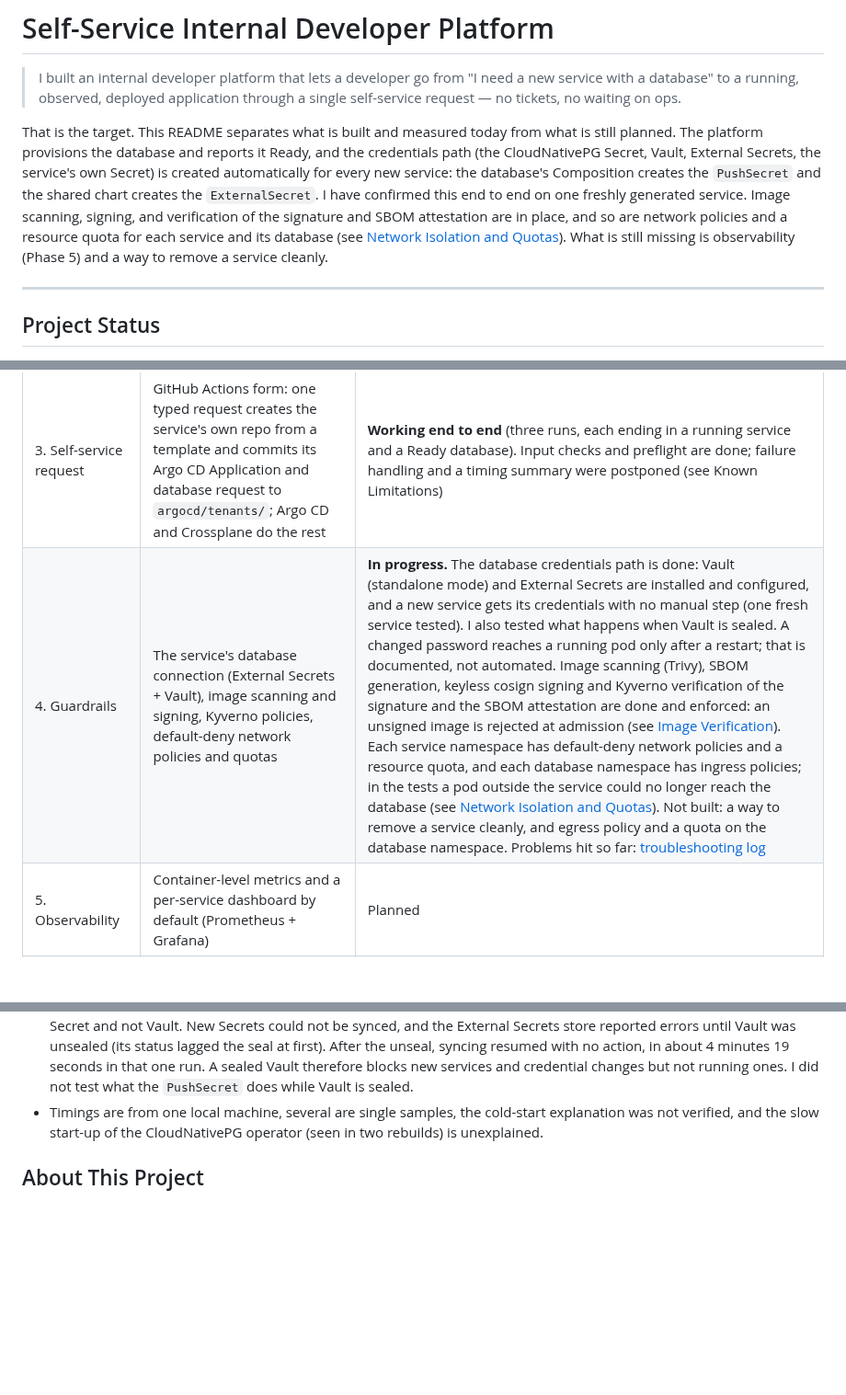
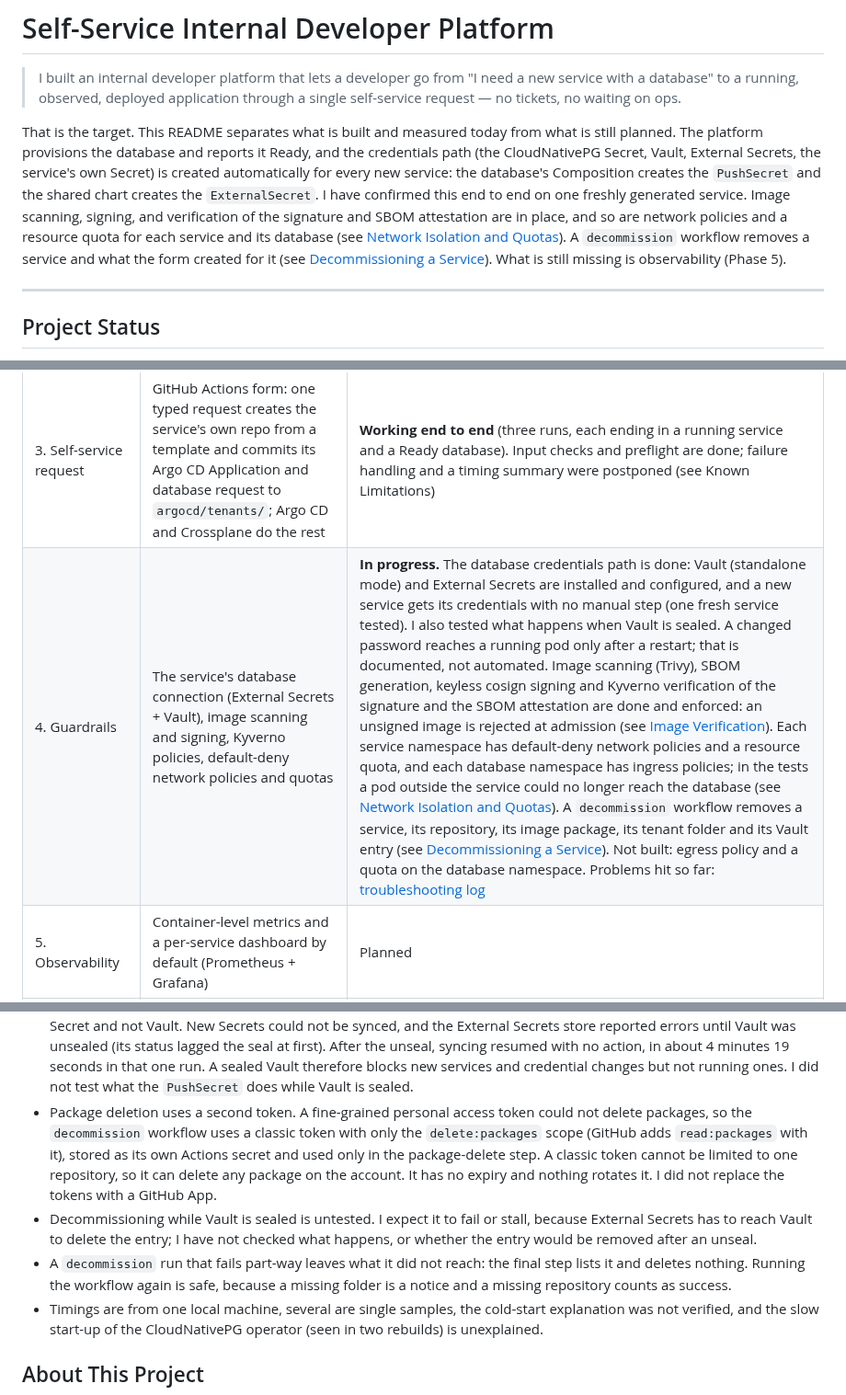
Before and after one commit to rcarlson-devops/self-service-idp, a Markdown page: README.md, 3 parts joined by grey strips. Shown at 92% size. Drawn GitHub-style; blank space fills up the shorter version.

```diff
--- a/README.md
+++ b/README.md
@@ -2,7 +2,7 @@
 
 > I built an internal developer platform that lets a developer go from "I need a new service with a database" to a running, observed, deployed application through a single self-service request — no tickets, no waiting on ops.
 
-That is the target. This README separates what is built and measured today from what is still planned. The platform provisions the database and reports it Ready, and the credentials path (the CloudNativePG Secret, Vault, External Secrets, the service's own Secret) is created automatically for every new service: the database's Composition creates the `PushSecret` and the shared chart creates the `ExternalSecret`. I have confirmed this end to end on one freshly generated service. Image scanning, signing, and verification of the signature and SBOM attestation are in place, and so are network policies and a resource quota for each service and its database (see [Network Isolation and Quotas](#network-isolation-and-quotas)). What is still missing is observability (Phase 5) and a way to remove a service cleanly.
+That is the target. This README separates what is built and measured today from what is still planned. The platform provisions the database and reports it Ready, and the credentials path (the CloudNativePG Secret, Vault, External Secrets, the service's own Secret) is created automatically for every new service: the database's Composition creates the `PushSecret` and the shared chart creates the `ExternalSecret`. I have confirmed this end to end on one freshly generated service. Image scanning, signing, and verification of the signature and SBOM attestation are in place, and so are network policies and a resource quota for each service and its database (see [Network Isolation and Quotas](#network-isolation-and-quotas)). A `decommission` workflow removes a service and what the form created for it (see [Decommissioning a Service](#decommissioning-a-service)). What is still missing is observability (Phase 5).
 
 ---
 
@@ -15,7 +15,7 @@ Built in phases; this table is the honest picture of what exists today.
 | 1. Foundation | k3d cluster, Argo CD (app-of-apps), containerized Go service, CI to GHCR, GitOps deploy | **Done** |
 | 2. Self-service infrastructure | Crossplane + CloudNativePG: one `PostgresDatabase` request creates a namespace, team RBAC, and a Postgres cluster | **Done** |
 | 3. Self-service request | GitHub Actions form: one typed request creates the service's own repo from a template and commits its Argo CD Application and database request to `argocd/tenants/`; Argo CD and Crossplane do the rest | **Working end to end** (three runs, each ending in a running service and a Ready database). Input checks and preflight are done; failure handling and a timing summary were postponed (see Known Limitations) |
-| 4. Guardrails | The service's database connection (External Secrets + Vault), image scanning and signing, Kyverno policies, default-deny network policies and quotas | **In progress.** The database credentials path is done: Vault (standalone mode) and External Secrets are installed and configured, and a new service gets its credentials with no manual step (one fresh service tested). I also tested what happens when Vault is sealed. A changed password reaches a running pod only after a restart; that is documented, not automated. Image scanning (Trivy), SBOM generation, keyless cosign signing and Kyverno verification of the signature and the SBOM attestation are done and enforced: an unsigned image is rejected at admission (see [Image Verification](#image-verification)). Each service namespace has default-deny network policies and a resource quota, and each database namespace has ingress policies; in the tests a pod outside the service could no longer reach the database (see [Network Isolation and Quotas](#network-isolation-and-quotas)). Not built: a way to remove a service cleanly, and egress policy and a quota on the database namespace. Problems hit so far: [troubleshooting log](docs/troubleshooting.md) |
+| 4. Guardrails | The service's database connection (External Secrets + Vault), image scanning and signing, Kyverno policies, default-deny network policies and quotas | **In progress.** The database credentials path is done: Vault (standalone mode) and External Secrets are installed and configured, and a new service gets its credentials with no manual step (one fresh service tested). I also tested what happens when Vault is sealed. A changed password reaches a running pod only after a restart; that is documented, not automated. Image scanning (Trivy), SBOM generation, keyless cosign signing and Kyverno verification of the signature and the SBOM attestation are done and enforced: an unsigned image is rejected at admission (see [Image Verification](#image-verification)). Each service namespace has default-deny network policies and a resource quota, and each database namespace has ingress policies; in the tests a pod outside the service could no longer reach the database (see [Network Isolation and Quotas](#network-isolation-and-quotas)). A `decommission` workflow removes a service, its repository, its image package, its tenant folder and its Vault entry (see [Decommissioning a Service](#decommissioning-a-service)). Not built: egress policy and a quota on the database namespace. Problems hit so far: [troubleshooting log](docs/troubleshooting.md) |
 | 5. Observability | Container-level metrics and a per-service dashboard by default (Prometheus + Grafana) | Planned |
 | 6. Docs and metrics | Architecture diagram, golden path, before/after numbers | Ongoing |
 
@@ -355,6 +370,9 @@ Rolling that image out is done by an Application in `argocd/tenants/` that combi
 - The image policy's webhook fails closed. If Kyverno cannot be reached, creating pods is rejected in every namespace except `kyverno` and `kube-system`, which includes the platform's own namespaces. Kyverno's namespace is excluded so it can restart itself. This case has not been tested.
 - Admission checks run when a pod is created. Pods that are already running are reported on by Kyverno's background scan but are not stopped.
 - Vault is a local approximation of a production deployment. It runs in standalone mode as a single replica, so it has no fault tolerance; it uses plain HTTP inside the cluster; and it is unsealed by hand, because auto-unseal needs a cloud KMS that a local free-tier setup does not have. The unseal keys and root token are held by one person in a password manager. A cluster rebuild means a new init and new keys, and Vault's contents are lost. A Vault pod restart leaves it sealed until someone unseals it. I tested this once by deleting the Vault pod: its data survived (it is on a persistent volume) and it came back sealed. While it was sealed, the Secret already synced into the service's namespace stayed in place, the running service kept its database connection, and a restarted service pod still came up, because it needs the Secret and not Vault. New Secrets could not be synced, and the External Secrets store reported errors until Vault was unsealed (its status lagged the seal at first). After the unseal, syncing resumed with no action, in about 4 minutes 19 seconds in that one run. A sealed Vault therefore blocks new services and credential changes but not running ones. I did not test what the `PushSecret` does while Vault is sealed.
+- Package deletion uses a second token. A fine-grained personal access token could not delete packages, so the `decommission` workflow uses a classic token with only the `delete:packages` scope (GitHub adds `read:packages` with it), stored as its own Actions secret and used only in the package-delete step. A classic token cannot be limited to one repository, so it can delete any package on the account. It has no expiry and nothing rotates it. I did not replace the tokens with a GitHub App.
+- Decommissioning while Vault is sealed is untested. I expect it to fail or stall, because External Secrets has to reach Vault to delete the entry; I have not checked what happens, or whether the entry would be removed after an unseal.
+- A `decommission` run that fails part-way leaves what it did not reach: the final step lists it and deletes nothing. Running the workflow again is safe, because a missing folder is a notice and a missing repository counts as success.
 - Timings are from one local machine, several are single samples, the cold-start explanation was not verified, and the slow start-up of the CloudNativePG operator (seen in two rebuilds) is unexplained.
 
 ## About This Project
```
Also changed, not shown: other parts of README.md (+24 -9 lines).
